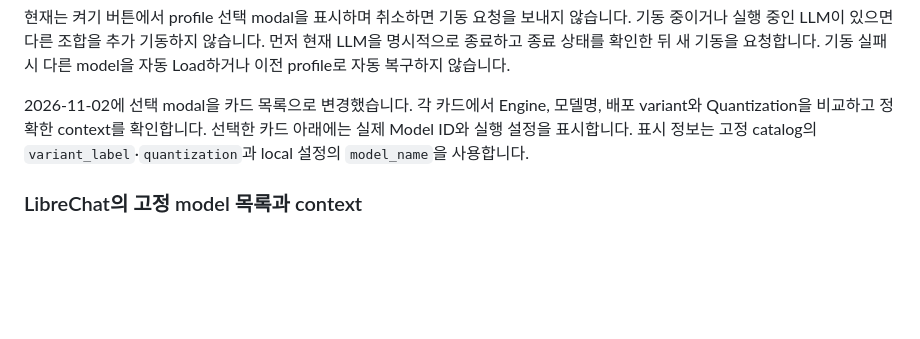
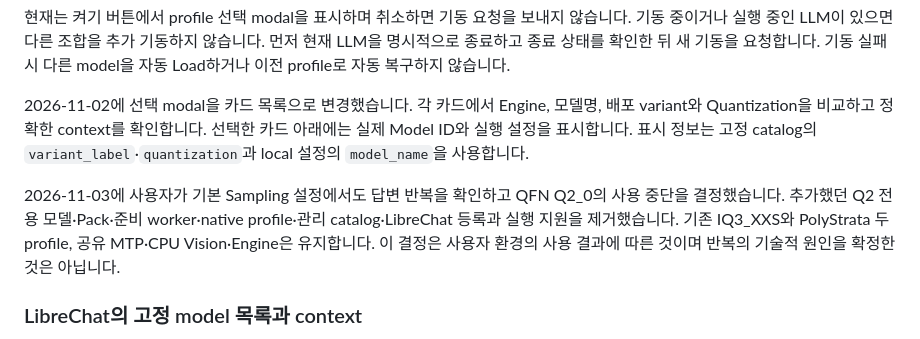
Before and after one commit to seungkeolkim/llm-home-server, a Markdown page: docs/ManagementServer/OPERATING_PLAN.md, the part around the change. Drawn GitHub-style; blank space fills up the shorter version.

Commit message:
Document QFN Q2_0 retirement after repetitive output

```diff
--- a/docs/ManagementServer/OPERATING_PLAN.md
+++ b/docs/ManagementServer/OPERATING_PLAN.md
@@ -98,6 +98,8 @@ RAM·VRAM의 주요 수치는 `사용량 / 전체 용량 GiB`이며 사용률과
 현재는 켜기 버튼에서 profile 선택 modal을 표시하며 취소하면 기동 요청을 보내지 않습니다. 기동 중이거나 실행 중인 LLM이 있으면 다른 조합을 추가 기동하지 않습니다. 먼저 현재 LLM을 명시적으로 종료하고 종료 상태를 확인한 뒤 새 기동을 요청합니다. 기동 실패 시 다른 model을 자동 Load하거나 이전 profile로 자동 복구하지 않습니다.
 
 2026-11-02에 선택 modal을 카드 목록으로 변경했습니다. 각 카드에서 Engine, 모델명, 배포 variant와 Quantization을 비교하고 정확한 context를 확인합니다. 선택한 카드 아래에는 실제 Model ID와 실행 설정을 표시합니다. 표시 정보는 고정 catalog의 `variant_label`·`quantization`과 local 설정의 `model_name`을 사용합니다.
+
+2026-11-03에 사용자가 기본 Sampling 설정에서도 답변 반복을 확인하고 QFN Q2_0의 사용 중단을 결정했습니다. 추가했던 Q2 전용 모델·Pack·준비 worker·native profile·관리 catalog·LibreChat 등록과 실행 지원을 제거했습니다. 기존 IQ3_XXS와 PolyStrata 두 profile, 공유 MTP·CPU Vision·Engine은 유지합니다. 이 결정은 사용자 환경의 사용 결과에 따른 것이며 반복의 기술적 원인을 확정한 것은 아닙니다.
 
 ### LibreChat의 고정 model 목록과 context
 
```
